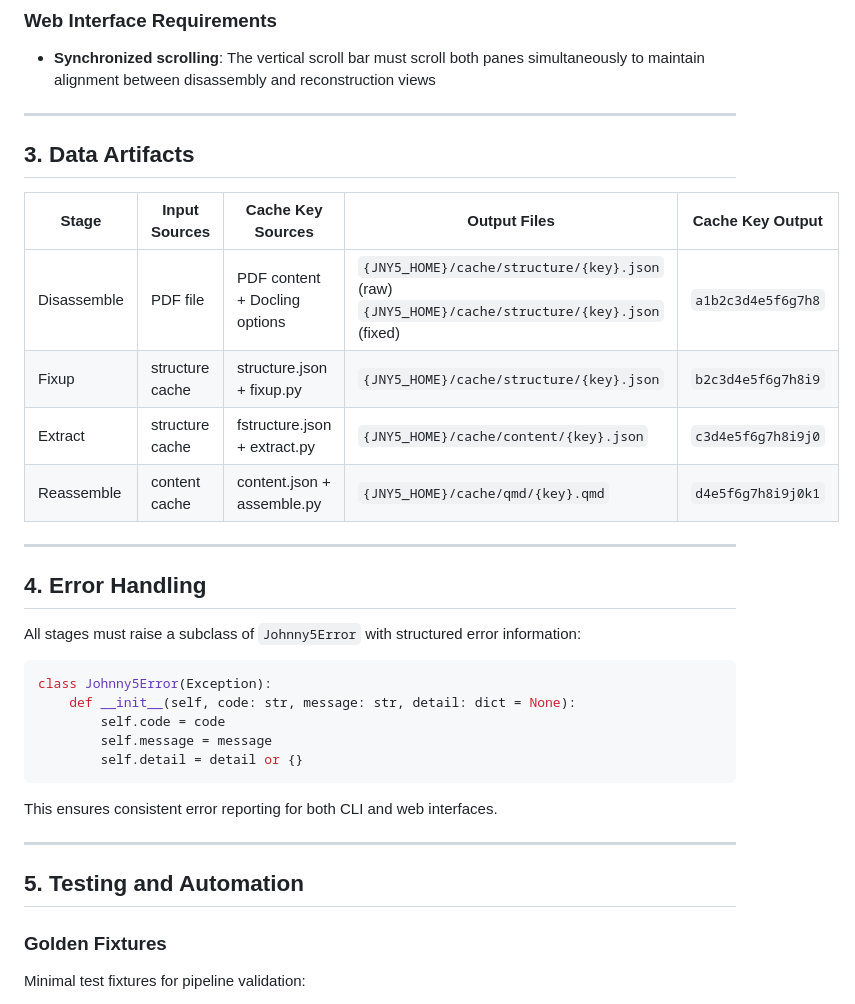
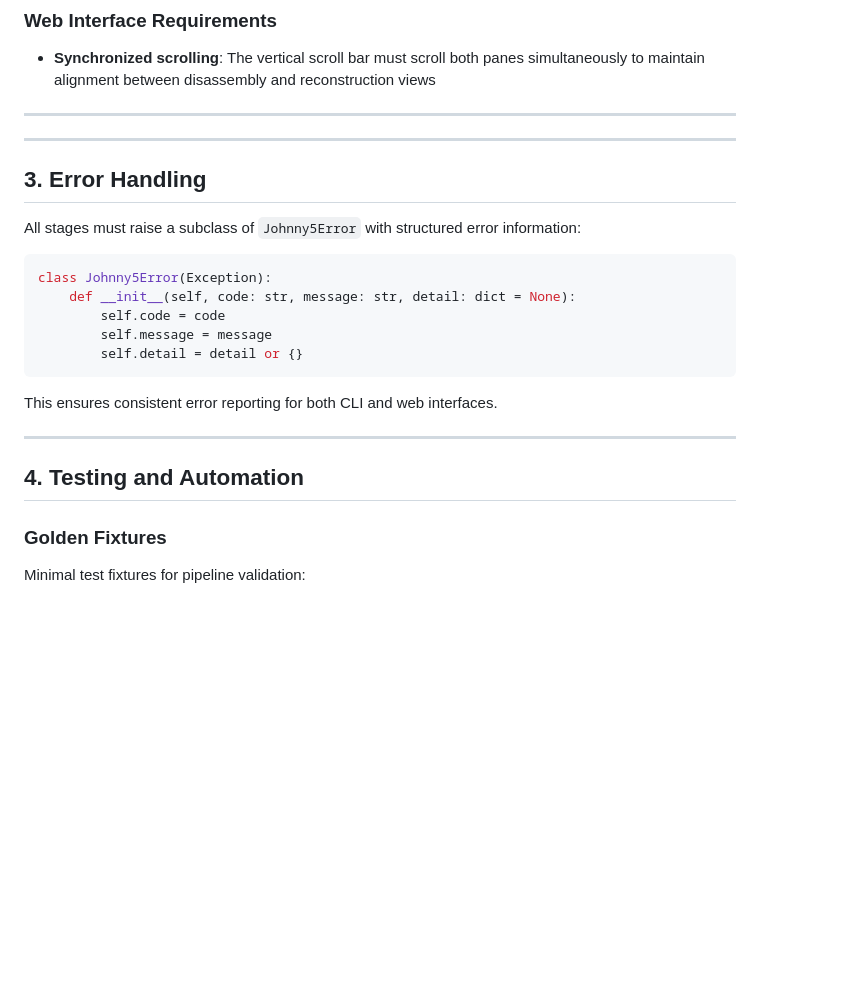
Before and after one commit to wawiesel/johnny5, a Markdown page: SPEC.md, the part around the change. Rendered like a GitHub page; blank space fills up the shorter version.

Commit message:
refactor: Remove Data Artifacts table from SPEC.md
- Remove implementation-focused Data Artifacts table
- Cache file locations and internal data flow belong in DESIGN.md
- Update section numbering (Error Handling becomes section 3, Testing becomes section 4)
- Keep SPEC focused on functional requirements, not implementation details
- Cleaner separation between specification and design

```diff
--- a/SPEC.md
+++ b/SPEC.md
@@ -160,19 +160,11 @@ def assemble(content: dict) -> str:
 
 ---
 
-## 3. Data Artifacts
-
-| Stage       | Input Sources    | Cache Key Sources                    | Output Files                        | Cache Key Output |
-|-------------|------------------|--------------------------------------|-------------------------------------|------------------|
-| Disassemble | PDF file         | PDF content + Docling options        | `{JNY5_HOME}/cache/structure/{key}.json` (raw)<br>`{JNY5_HOME}/cache/structure/{key}.json` (fixed) | `a1b2c3d4e5f6g7h8` |
-| Fixup       | structure cache  | structure.json + fixup.py            | `{JNY5_HOME}/cache/structure/{key}.json`       | `b2c3d4e5f6g7h8i9` |
-| Extract     | structure cache  | fstructure.json + extract.py        | `{JNY5_HOME}/cache/content/{key}.json`         | `c3d4e5f6g7h8i9j0` |
-| Reassemble  | content cache    | content.json + assemble.py           | `{JNY5_HOME}/cache/qmd/{key}.qmd`              | `d4e5f6g7h8i9j0k1` |
 
 
 ---
 
-## 4. Error Handling
+## 3. Error Handling
 
 All stages must raise a subclass of `Johnny5Error` with structured error information:
 
@@ -188,7 +180,7 @@ This ensures consistent error reporting for both CLI and web interfaces.
 
 ---
 
-## 5. Testing and Automation
+## 4. Testing and Automation
 
 ### Golden Fixtures
 
```
